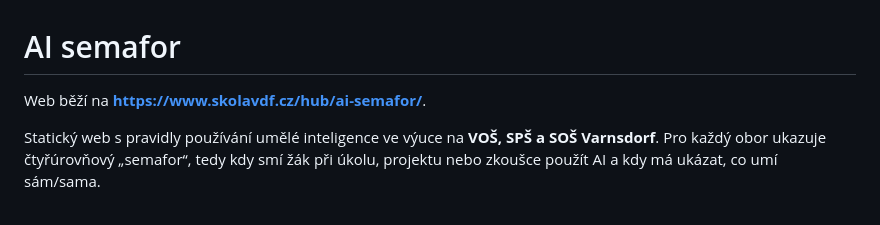
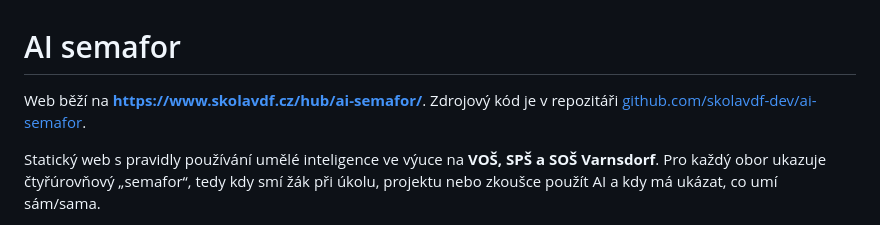
Before and after one commit to skolavdf-dev/ai-semafor, a Markdown page: README.md, the part around the change. GitHub-like rendering.

Commit message:
Doplnit do README odkaz na repozitář školy
Co-Authored-By: Claude Sonnet 5.5 <noreply@anthropic.com>

```diff
--- a/README.md
+++ b/README.md
@@ -1,6 +1,6 @@
 # AI semafor
 
-Web běží na **https://www.skolavdf.cz/hub/ai-semafor/**.
+Web běží na **https://www.skolavdf.cz/hub/ai-semafor/**. Zdrojový kód je v repozitáři [github.com/skolavdf-dev/ai-semafor](https://github.com/skolavdf-dev/ai-semafor).
 
 Statický web s pravidly používání umělé inteligence ve výuce na **VOŠ, SPŠ a SOŠ Varnsdorf**. Pro každý obor ukazuje čtyřúrovňový „semafor“, tedy kdy smí žák při úkolu, projektu nebo zkoušce použít AI a kdy má ukázat, co umí sám/sama.
 
```
